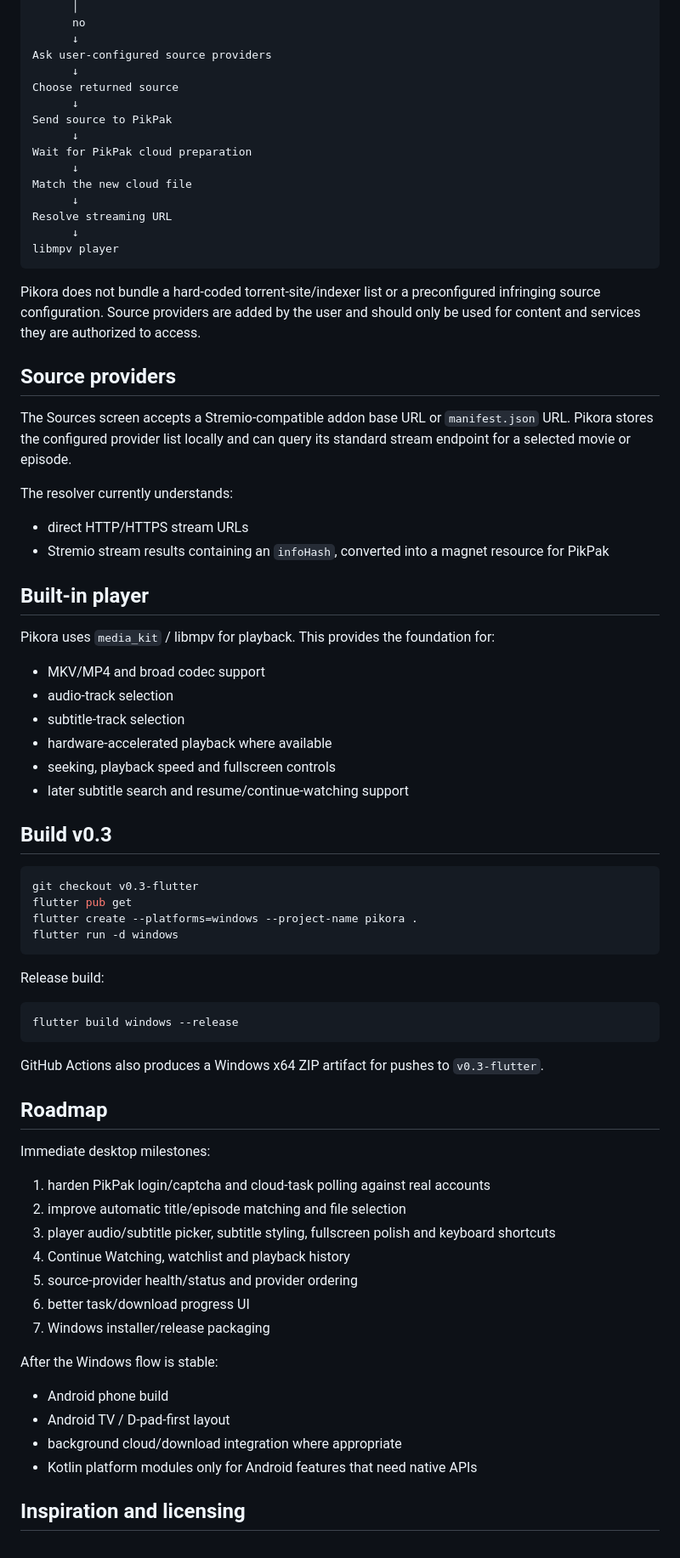
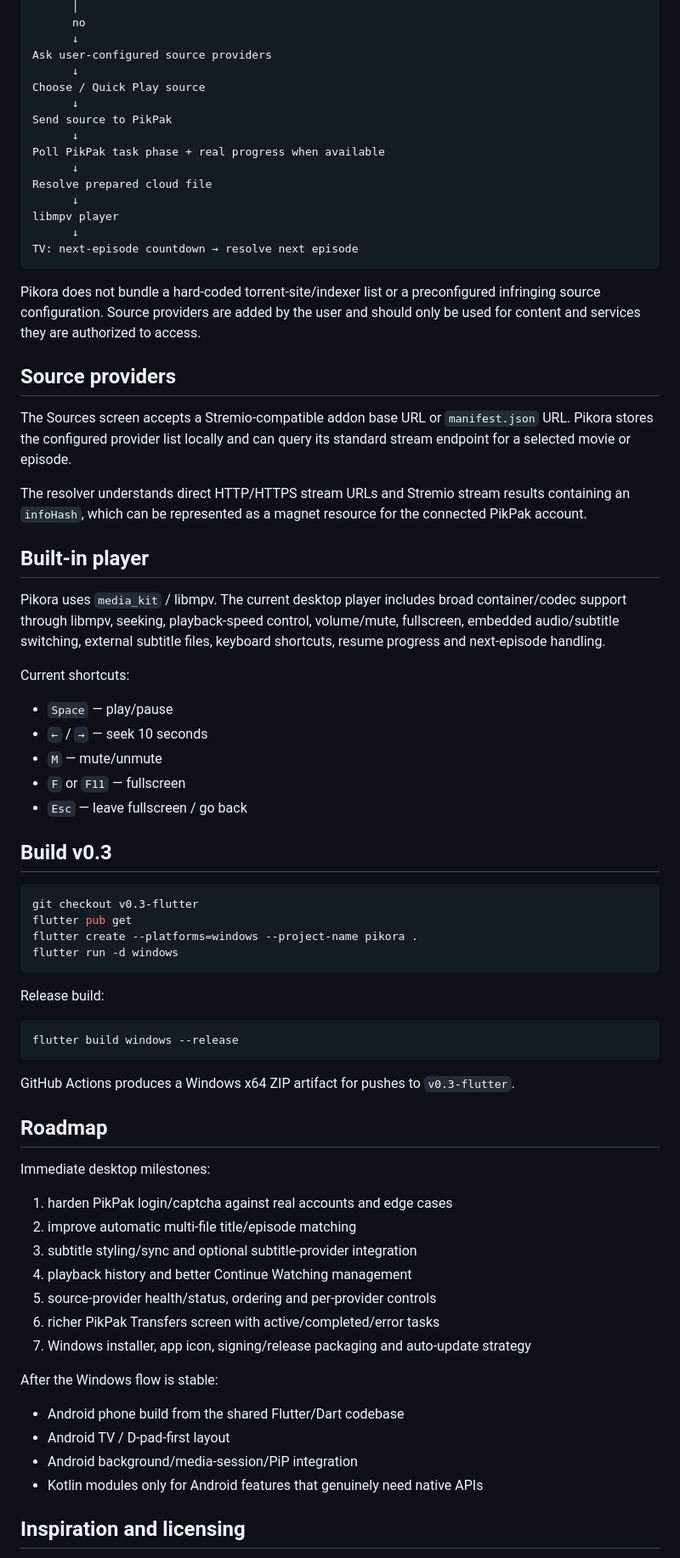
Before and after one commit to ish4ra/Orvix, a Markdown page: README.md, the part around one of its changes. Shown at 85% size. Drawn GitHub-style.

Commit message:
docs: update player task progress and binge playback roadmap

````diff
--- a/README.md
+++ b/README.md
@@ -44,17 +47,17 @@ Found? ── yes ──→ Resolve PikPak streaming URL ──→ libmpv player
       ↓
 Ask user-configured source providers
       ↓
-Choose returned source
+Choose / Quick Play source
       ↓
 Send source to PikPak
       ↓
-Wait for PikPak cloud preparation
+Poll PikPak task phase + real progress when available
       ↓
-Match the new cloud file
-      ↓
-Resolve streaming URL
+Resolve prepared cloud file
       ↓
 libmpv player
+      ↓
+TV: next-episode countdown → resolve next episode
 ```
 
 Pikora does not bundle a hard-coded torrent-site/indexer list or a preconfigured infringing source configuration. Source providers are added by the user and should only be used for content and services they are authorized to access.
@@ -63,21 +66,19 @@ Pikora does not bundle a hard-coded torrent-site/indexer list or a preconfigured
 
 The Sources screen accepts a Stremio-compatible addon base URL or `manifest.json` URL. Pikora stores the configured provider list locally and can query its standard stream endpoint for a selected movie or episode.
 
-The resolver currently understands:
-
-- direct HTTP/HTTPS stream URLs
-- Stremio stream results containing an `infoHash`, converted into a magnet resource for PikPak
+The resolver understands direct HTTP/HTTPS stream URLs and Stremio stream results containing an `infoHash`, which can be represented as a magnet resource for the connected PikPak account.
 
 ## Built-in player
 
-Pikora uses `media_kit` / libmpv for playback. This provides the foundation for:
+Pikora uses `media_kit` / libmpv. The current desktop player includes broad container/codec support through libmpv, seeking, playback-speed control, volume/mute, fullscreen, embedded audio/subtitle switching, external subtitle files, keyboard shortcuts, resume progress and next-episode handling.
 
-- MKV/MP4 and broad codec support
-- audio-track selection
-- subtitle-track selection
-- hardware-accelerated playback where available
-- seeking, playback speed and fullscreen controls
-- later subtitle search and resume/continue-watching support
+Current shortcuts:
+
+- `Space` — play/pause
+- `←` / `→` — seek 10 seconds
+- `M` — mute/unmute
+- `F` or `F11` — fullscreen
+- `Esc` — leave fullscreen / go back
 
 ## Build v0.3
 
@@ -94,26 +95,26 @@ Release build:
 flutter build windows --release
 ```
 
-GitHub Actions also produces a Windows x64 ZIP artifact for pushes to `v0.3-flutter`.
+GitHub Actions produces a Windows x64 ZIP artifact for pushes to `v0.3-flutter`.
 
 ## Roadmap
 
 Immediate desktop milestones:
 
-1. harden PikPak login/captcha and cloud-task polling against real accounts
-2. improve automatic title/episode matching and file selection
-3. player audio/subtitle picker, subtitle styling, fullscreen polish and keyboard shortcuts
-4. Continue Watching, watchlist and playback history
-5. source-provider health/status and provider ordering
-6. better task/download progress UI
-7. Windows installer/release packaging
+1. harden PikPak login/captcha against real accounts and edge cases
+2. improve automatic multi-file title/episode matching
+3. subtitle styling/sync and optional subtitle-provider integration
+4. playback history and better Continue Watching management
+5. source-provider health/status, ordering and per-provider controls
+6. richer PikPak Transfers screen with active/completed/error tasks
+7. Windows installer, app icon, signing/release packaging and auto-update strategy
 
 After the Windows flow is stable:
 
-- Android phone build
+- Android phone build from the shared Flutter/Dart codebase
 - Android TV / D-pad-first layout
-- background cloud/download integration where appropriate
-- Kotlin platform modules only for Android features that need native APIs
+- Android background/media-session/PiP integration
+- Kotlin modules only for Android features that genuinely need native APIs
 
 ## Inspiration and licensing
 
````
Also changed, not shown: other parts of README.md (+16 -13 lines).
